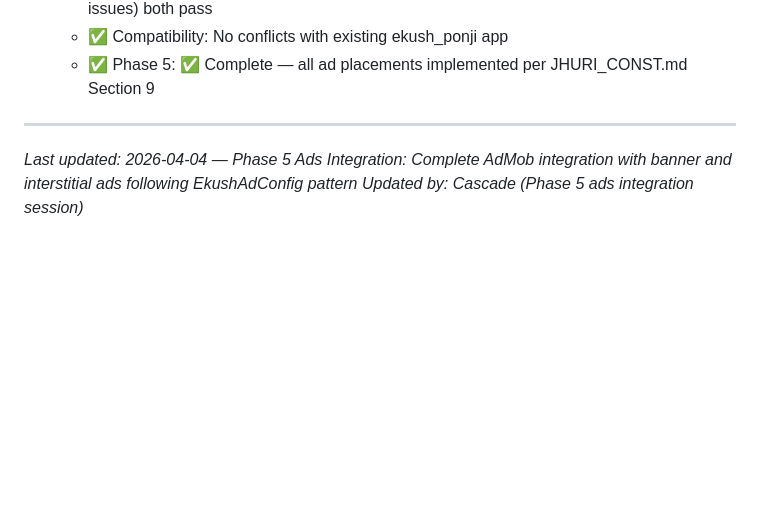
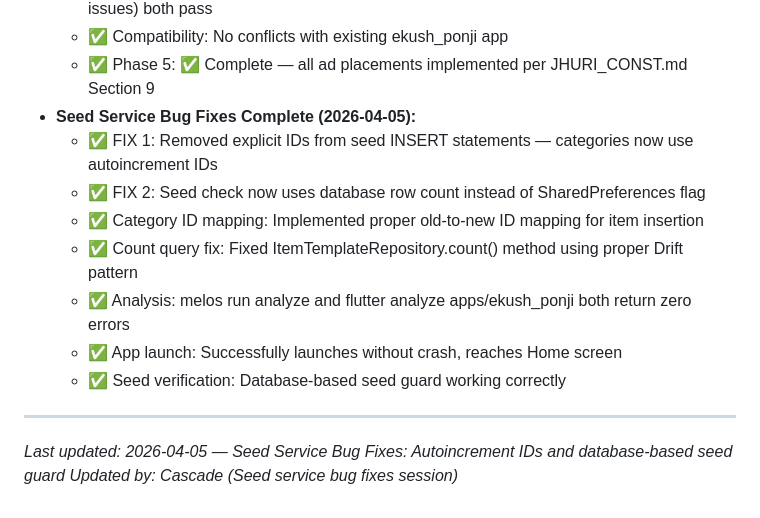
Before and after one commit to moinul-alam/ekush-space, a Markdown page: JHURI_STATUS.md, the part around the change. Rendered like a GitHub page; blank space fills up the shorter version.

Commit message:
fix(jhuri): seed service — autoincrement IDs and database-based seed guard

```diff
--- a/JHURI_STATUS.md
+++ b/JHURI_STATUS.md
@@ -257,8 +257,16 @@ Every Windsurf session must end with `flutter analyze apps/ekush_ponji` returnin
   - ✅ Analysis: melos run analyze (19 warnings) and flutter analyze apps/ekush_ponji (zero issues) both pass
   - ✅ Compatibility: No conflicts with existing ekush_ponji app
   - ✅ Phase 5: ✅ Complete — all ad placements implemented per JHURI_CONST.md Section 9
+- **Seed Service Bug Fixes Complete (2026-04-05):**
+  - ✅ FIX 1: Removed explicit IDs from seed INSERT statements — categories now use autoincrement IDs
+  - ✅ FIX 2: Seed check now uses database row count instead of SharedPreferences flag
+  - ✅ Category ID mapping: Implemented proper old-to-new ID mapping for item insertion
+  - ✅ Count query fix: Fixed ItemTemplateRepository.count() method using proper Drift pattern
+  - ✅ Analysis: melos run analyze and flutter analyze apps/ekush_ponji both return zero errors
+  - ✅ App launch: Successfully launches without crash, reaches Home screen
+  - ✅ Seed verification: Database-based seed guard working correctly
 
 ---
 
-*Last updated: 2026-04-04 — Phase 5 Ads Integration: Complete AdMob integration with banner and interstitial ads following EkushAdConfig pattern*
-*Updated by: Cascade (Phase 5 ads integration session)*
+*Last updated: 2026-04-05 — Seed Service Bug Fixes: Autoincrement IDs and database-based seed guard*
+*Updated by: Cascade (Seed service bug fixes session)*
```
